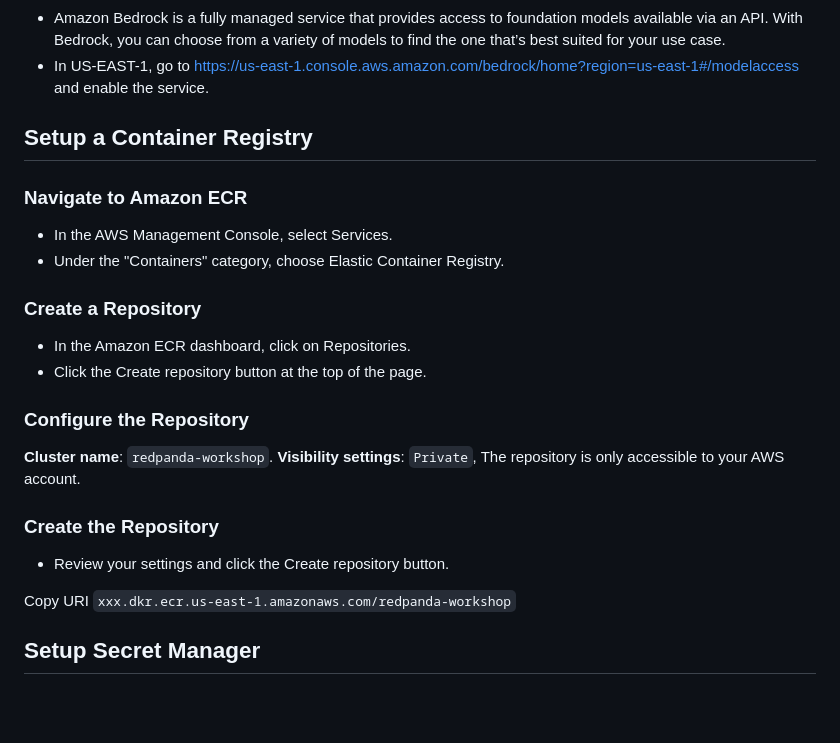
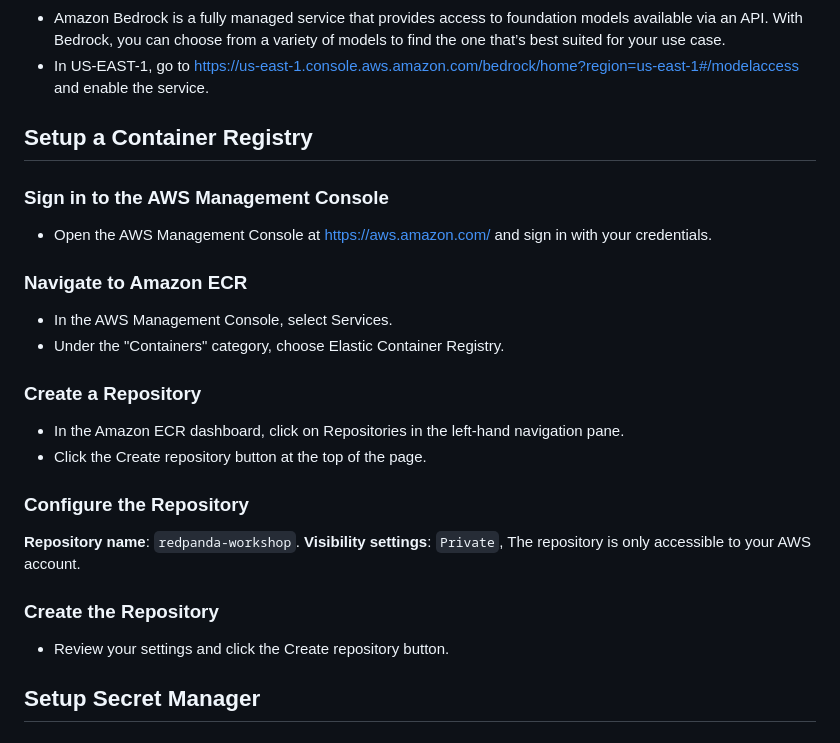
Before and after one commit to weimeilin79/rpg-rag, a Markdown page: instructions/module-one/01-setup_env.md, the part around the change. Drawn GitHub-style; blank space fills up the shorter version.

Commit message:
update instructions

```diff
--- a/instructions/module-one/01-setup_env.md
+++ b/instructions/module-one/01-setup_env.md
@@ -91,24 +91,25 @@ On the final page, you will see the user’s access key ID and secret access key
 
 ## Setup a Container Registry
 
+### Sign in to the AWS Management Console
+- Open the AWS Management Console at https://aws.amazon.com/ and sign in with your credentials.
+
 ### Navigate to Amazon ECR
 - In the AWS Management Console, select Services.
 - Under the "Containers" category, choose Elastic Container Registry.
 
 ### Create a Repository
-- In the Amazon ECR dashboard, click on Repositories.
+- In the Amazon ECR dashboard, click on Repositories in the left-hand navigation pane.
 - Click the Create repository button at the top of the page.
 
 ### Configure the Repository
 
-**Cluster name**: `redpanda-workshop`.
+**Repository name**: `redpanda-workshop`.
 **Visibility settings**:  `Private`, The repository is only accessible to your AWS account.
 
 ### Create the Repository
 
 - Review your settings and click the Create repository button.
-
-Copy URI `xxx.dkr.ecr.us-east-1.amazonaws.com/redpanda-workshop`
 
 ## Setup Secret Manager
 
```
Also changed, not shown: instructions/module-one/02-genai_lambda.md (+2 -8 lines).
